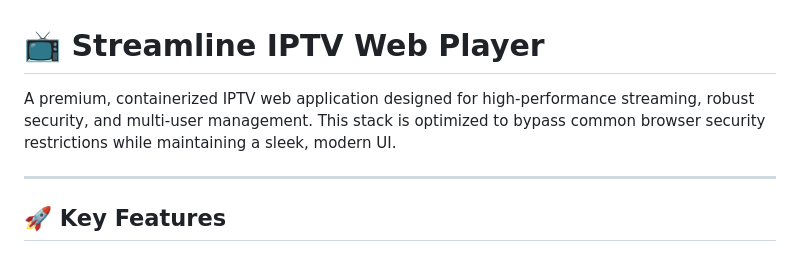
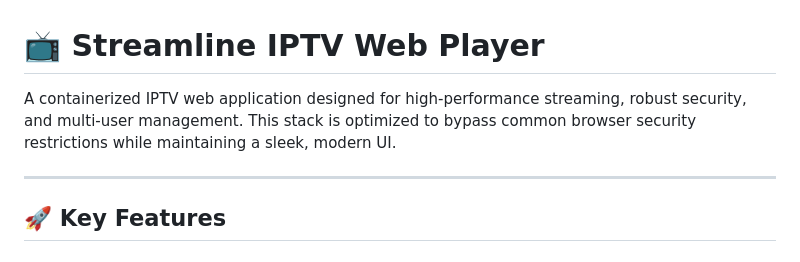
Before and after one commit to xhikarishii/simple-iptv-player, a Markdown page: README.md, the part around the change. Rendered like a GitHub page.

```diff
--- a/README.md
+++ b/README.md
@@ -1,6 +1,6 @@
 # 📺 Streamline IPTV Web Player
 
-A premium, containerized IPTV web application designed for high-performance streaming, robust security, and multi-user management. This stack is optimized to bypass common browser security restrictions while maintaining a sleek, modern UI.
+A containerized IPTV web application designed for high-performance streaming, robust security, and multi-user management. This stack is optimized to bypass common browser security restrictions while maintaining a sleek, modern UI.
 
 ---
 
```
